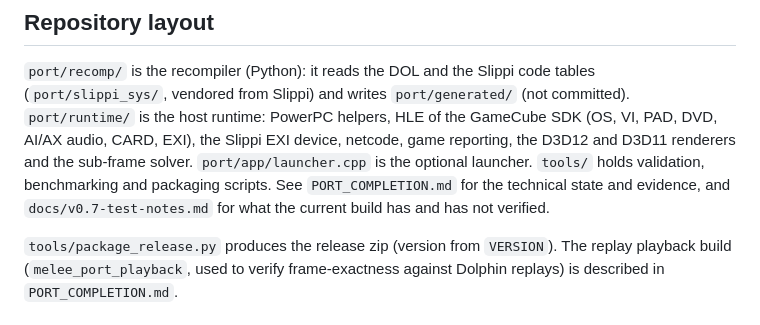
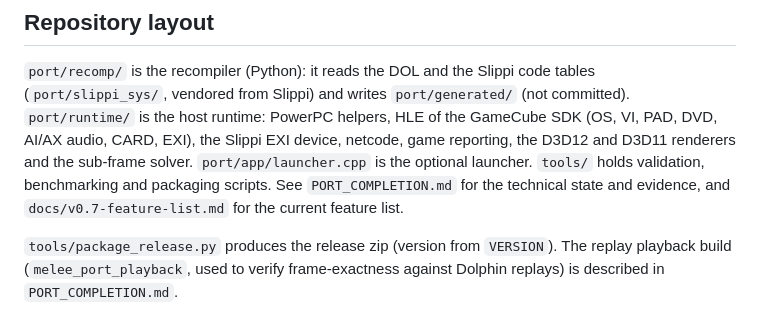
Before and after one commit to Hero88go/melee-unlocked, a Markdown page: README.md, the part around the change. GitHub-like rendering.

Commit message:
Drop references to internal test notes
Co-Authored-By: Claude Opus 5.5 <noreply@anthropic.com>

```diff
--- a/README.md
+++ b/README.md
@@ -194,7 +194,7 @@ the bug happened in a match.
 AI/AX audio, CARD, EXI), the Slippi EXI device, netcode, game reporting, the D3D12 and D3D11
 renderers and the sub-frame solver. `port/app/launcher.cpp` is the optional launcher. `tools/` holds validation,
 benchmarking and packaging scripts. See `PORT_COMPLETION.md` for the technical state and
-evidence, and `docs/v0.7-test-notes.md` for what the current build has and has not verified.
+evidence, and `docs/v0.7-feature-list.md` for the current feature list.
 
 `tools/package_release.py` produces the release zip (version from `VERSION`). The replay
 playback build (`melee_port_playback`, used to verify frame-exactness against Dolphin replays)
```
Also changed, not shown: docs/v0.7-feature-list.md (+0 -2 lines).
